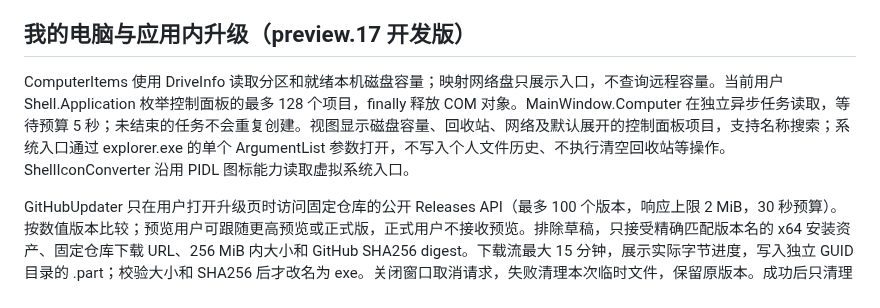
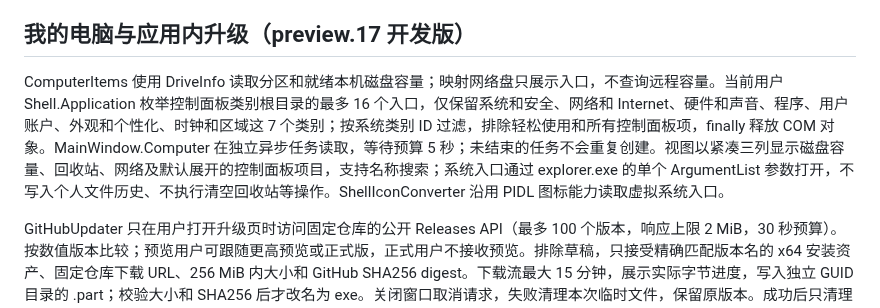
Before and after one commit to morrowfactory/istart, a Markdown page: ARCHITECTURE.md, the part around the change. Drawn GitHub-style.

```diff
--- a/ARCHITECTURE.md
+++ b/ARCHITECTURE.md
@@ -97,7 +97,7 @@ GitHub 发布边界：build.yml 将 ProductVersion 绑定检出 SHA；release.ym
 
 ## 我的电脑与应用内升级（preview.17 开发版）
 
-ComputerItems 使用 DriveInfo 读取分区和就绪本机磁盘容量；映射网络盘只展示入口，不查询远程容量。当前用户 Shell.Application 枚举控制面板的最多 128 个项目，finally 释放 COM 对象。MainWindow.Computer 在独立异步任务读取，等待预算 5 秒；未结束的任务不会重复创建。视图显示磁盘容量、回收站、网络及默认展开的控制面板项目，支持名称搜索；系统入口通过 explorer.exe 的单个 ArgumentList 参数打开，不写入个人文件历史、不执行清空回收站等操作。ShellIconConverter 沿用 PIDL 图标能力读取虚拟系统入口。
+ComputerItems 使用 DriveInfo 读取分区和就绪本机磁盘容量；映射网络盘只展示入口，不查询远程容量。当前用户 Shell.Application 枚举控制面板类别根目录的最多 16 个入口，仅保留系统和安全、网络和 Internet、硬件和声音、程序、用户账户、外观和个性化、时钟和区域这 7 个类别；按系统类别 ID 过滤，排除轻松使用和所有控制面板项，finally 释放 COM 对象。MainWindow.Computer 在独立异步任务读取，等待预算 5 秒；未结束的任务不会重复创建。视图以紧凑三列显示磁盘容量、回收站、网络及默认展开的控制面板项目，支持名称搜索；系统入口通过 explorer.exe 的单个 ArgumentList 参数打开，不写入个人文件历史、不执行清空回收站等操作。ShellIconConverter 沿用 PIDL 图标能力读取虚拟系统入口。
 
 GitHubUpdater 只在用户打开升级页时访问固定仓库的公开 Releases API（最多 100 个版本，响应上限 2 MiB，30 秒预算）。按数值版本比较；预览用户可跟随更高预览或正式版，正式用户不接收预览。排除草稿，只接受精确匹配版本名的 x64 安装资产、固定仓库下载 URL、256 MiB 内大小和 GitHub SHA256 digest。下载流最大 15 分钟，展示实际字节进度，写入独立 GUID 目录的 .part；校验大小和 SHA256 后才改名为 exe。关闭窗口取消请求，失败清理本次临时文件，保留原版本。成功后只清理更新器拥有的超过 7 天且非最近两次下载的已知缓存文件，不递归删除未知内容。
 
```
Also changed, not shown: README.md (+1 -1 lines), docs/COMPUTER_UPDATE_VALIDATION.md (+2 -1 lines), docs/prototypes/computer.png, 4 other files.
